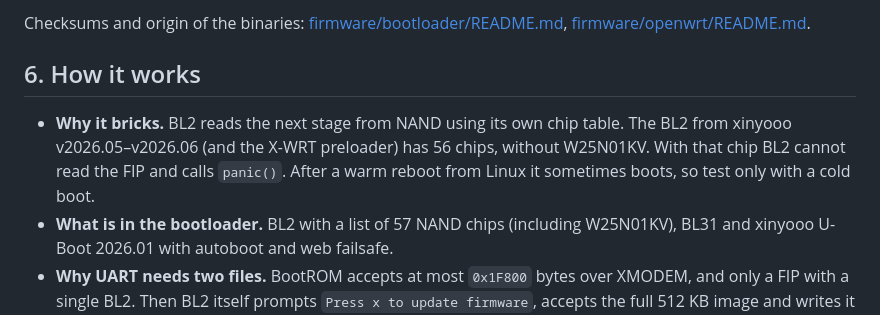
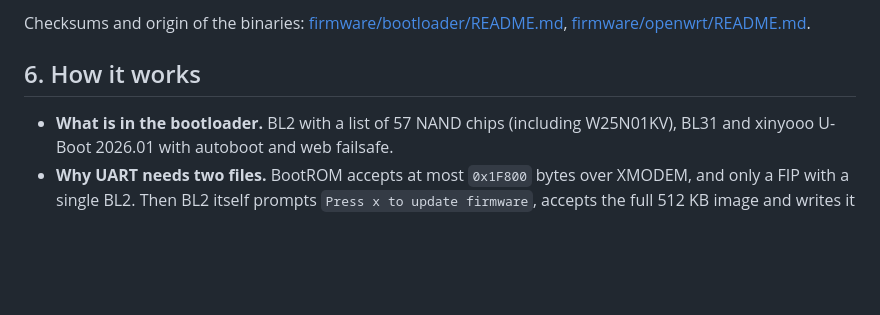
Before and after one commit to pabragin/xiaomi-be5000-openwrt, a Markdown page: README.en.md, the part around the change. Rendered like a GitHub page; blank space fills up the shorter version.

```diff
--- a/README.en.md
+++ b/README.en.md
@@ -102,7 +102,6 @@ Checksums and origin of the binaries: [firmware/bootloader/README.md](firmware/b
 
 ## 6. How it works
 
-- **Why it bricks.** BL2 reads the next stage from NAND using its own chip table. The BL2 from xinyooo v2026.05–v2026.06 (and the X-WRT preloader) has 56 chips, without W25N01KV. With that chip BL2 cannot read the FIP and calls `panic()`. After a warm reboot from Linux it sometimes boots, so test only with a cold boot.
 - **What is in the bootloader.** BL2 with a list of 57 NAND chips (including W25N01KV), BL31 and xinyooo U-Boot 2026.01 with autoboot and web failsafe.
 - **Why UART needs two files.** BootROM accepts at most `0x1F800` bytes over XMODEM, and only a FIP with a single BL2. Then BL2 itself prompts `Press x to update firmware`, accepts the full 512 KB image and writes it to flash.
 
```
Also changed, not shown: README.md (+0 -1 lines).
